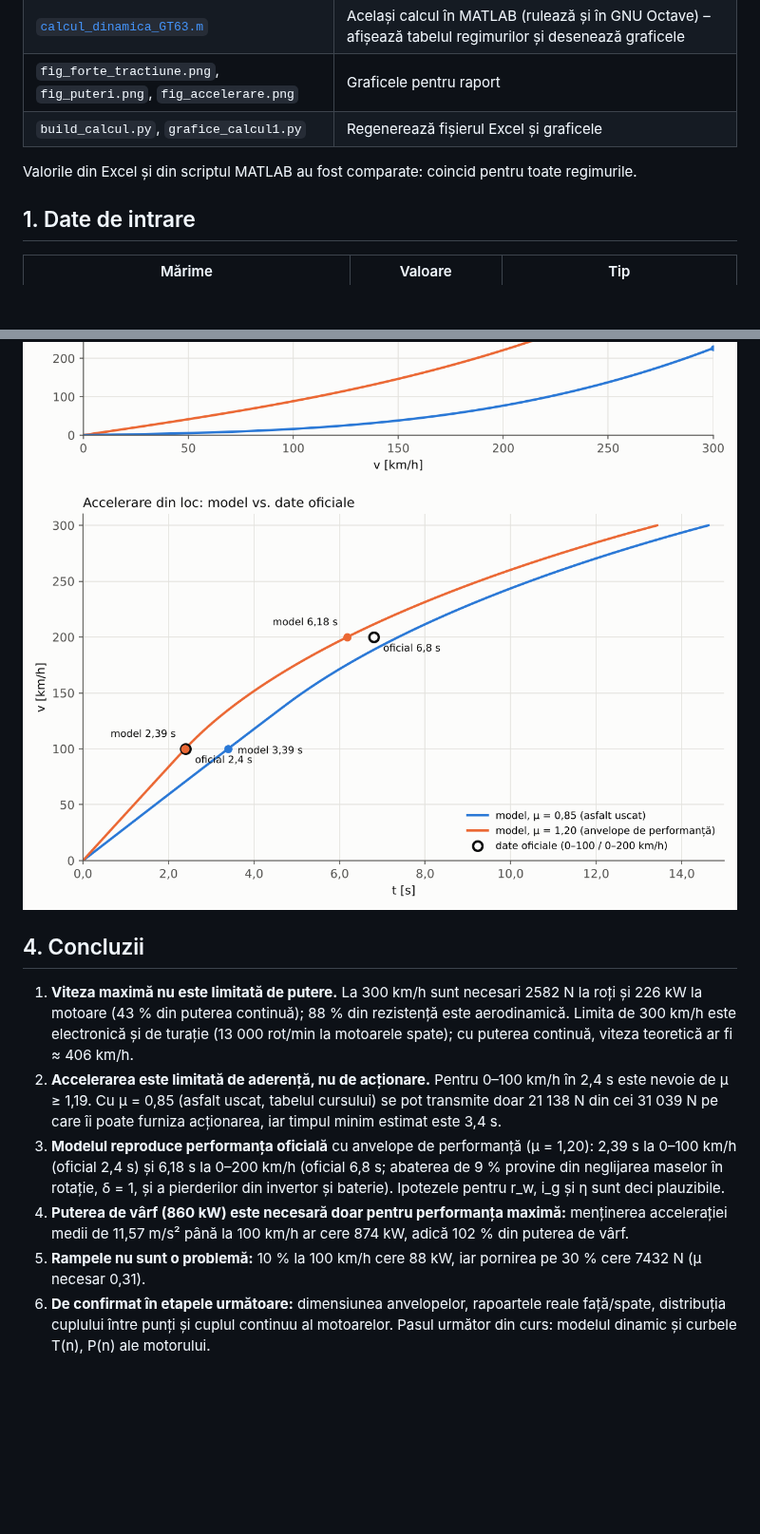
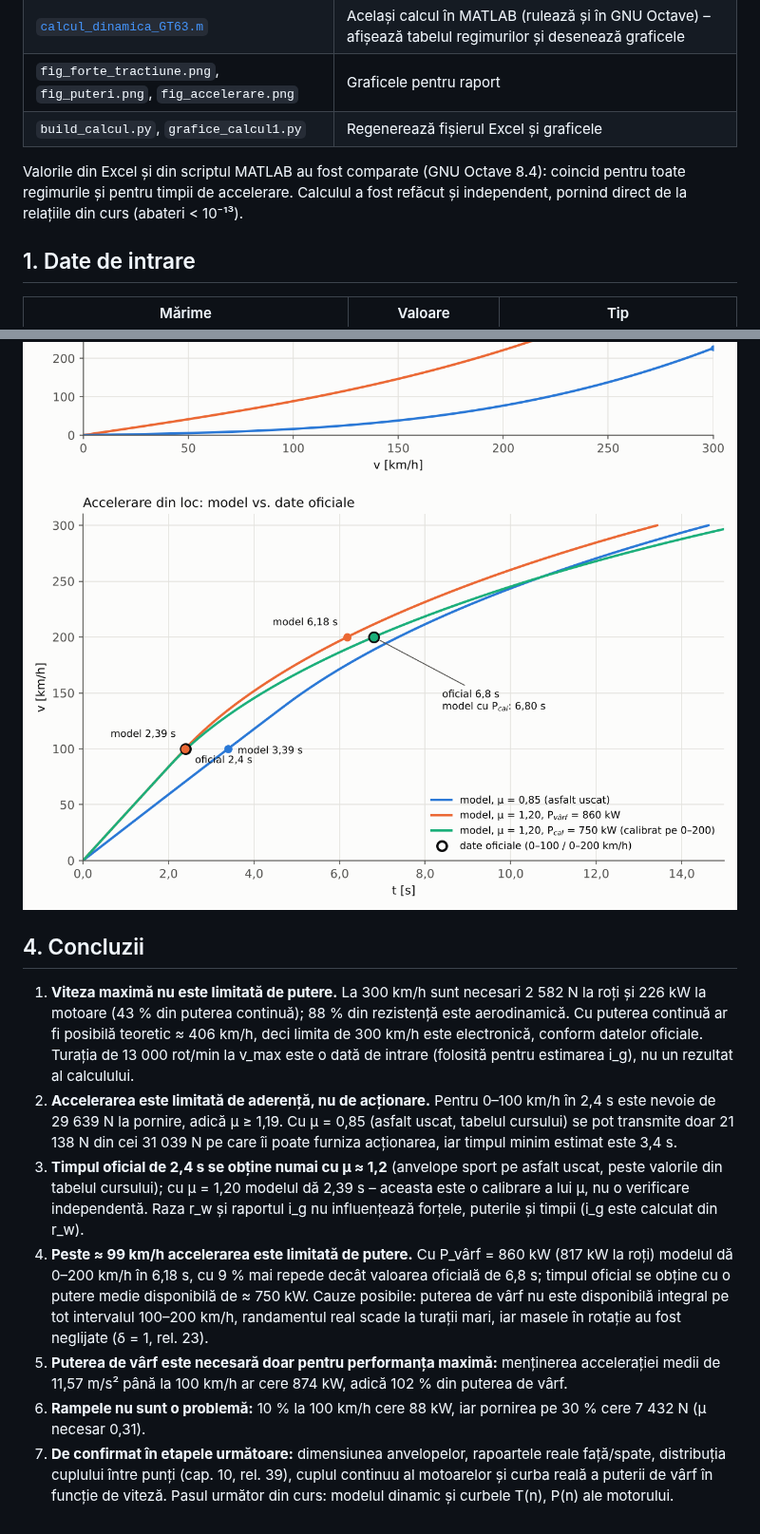
Before and after one commit to leogamerxxl/cca-motor, a Markdown page: etapa-calcul-1/README.md, 2 parts joined by grey strips. Shown at 95% size. GitHub-like rendering; pictures changed too: etapa-calcul-1/fig_accelerare.png; blank space fills up the shorter version.

```diff
--- a/etapa-calcul-1/README.md
+++ b/etapa-calcul-1/README.md
@@ -10,7 +10,8 @@
 | `fig_forte_tractiune.png`, `fig_puteri.png`, `fig_accelerare.png` | Graficele pentru raport |
 | `build_calcul.py`, `grafice_calcul1.py` | Regenerează fișierul Excel și graficele |
 
-Valorile din Excel și din scriptul MATLAB au fost comparate: coincid pentru toate regimurile.
+Valorile din Excel și din scriptul MATLAB au fost comparate (GNU Octave 8.4): coincid pentru toate regimurile și pentru
+timpii de accelerare. Calculul a fost refăcut și independent, pornind direct de la relațiile din curs (abateri < 10⁻¹³).
 
 ## 1. Date de intrare
 
@@ -59,17 +69,23 @@ P_m = P_w/η (29), T_m = F_t·r_w/(i_g·η) (33), verificare F_t ≤ min(F_t,dri
 
 ## 4. Concluzii
 
-1. **Viteza maximă nu este limitată de putere.** La 300 km/h sunt necesari 2582 N la roți și 226 kW la motoare (43 % din
-   puterea continuă); 88 % din rezistență este aerodinamică. Limita de 300 km/h este electronică și de turație
-   (13 000 rot/min la motoarele spate); cu puterea continuă, viteza teoretică ar fi ≈ 406 km/h.
-2. **Accelerarea este limitată de aderență, nu de acționare.** Pentru 0–100 km/h în 2,4 s este nevoie de μ ≥ 1,19.
-   Cu μ = 0,85 (asfalt uscat, tabelul cursului) se pot transmite doar 21 138 N din cei 31 039 N pe care îi poate
-   furniza acționarea, iar timpul minim estimat este 3,4 s.
-3. **Modelul reproduce performanța oficială** cu anvelope de performanță (μ = 1,20): 2,39 s la 0–100 km/h (oficial 2,4 s)
-   și 6,18 s la 0–200 km/h (oficial 6,8 s; abaterea de 9 % provine din neglijarea maselor în rotație, δ = 1, și a
-   pierderilor din invertor și baterie). Ipotezele pentru r_w, i_g și η sunt deci plauzibile.
-4. **Puterea de vârf (860 kW) este necesară doar pentru performanța maximă:** menținerea accelerației medii de 11,57 m/s²
-   până la 100 km/h ar cere 874 kW, adică 102 % din puterea de vârf.
-5. **Rampele nu sunt o problemă:** 10 % la 100 km/h cere 88 kW, iar pornirea pe 30 % cere 7432 N (μ necesar 0,31).
-6. **De confirmat în etapele următoare:** dimensiunea anvelopelor, rapoartele reale față/spate, distribuția cuplului
-   între punți și cuplul continuu al motoarelor. Pasul următor din curs: modelul dinamic și curbele T(n), P(n) ale motorului.
+1. **Viteza maximă nu este limitată de putere.** La 300 km/h sunt necesari 2 582 N la roți și 226 kW la motoare (43 % din
+   puterea continuă); 88 % din rezistență este aerodinamică. Cu puterea continuă ar fi posibilă teoretic ≈ 406 km/h, deci
+   limita de 300 km/h este electronică, conform datelor oficiale. Turația de 13 000 rot/min la v_max este o dată de intrare
+   (folosită pentru estimarea i_g), nu un rezultat al calculului.
+2. **Accelerarea este limitată de aderență, nu de acționare.** Pentru 0–100 km/h în 2,4 s este nevoie de 29 639 N la
+   pornire, adică μ ≥ 1,19. Cu μ = 0,85 (asfalt uscat, tabelul cursului) se pot transmite doar 21 138 N din cei 31 039 N
+   pe care îi poate furniza acționarea, iar timpul minim estimat este 3,4 s.
+3. **Timpul oficial de 2,4 s se obține numai cu μ ≈ 1,2** (anvelope sport pe asfalt uscat, peste valorile din tabelul
+   cursului); cu μ = 1,20 modelul dă 2,39 s – aceasta este o calibrare a lui μ, nu o verificare independentă.
+   Raza r_w și raportul i_g nu influențează forțele, puterile și timpii (i_g este calculat din r_w).
+4. **Peste ≈ 99 km/h accelerarea este limitată de putere.** Cu P_vârf = 860 kW (817 kW la roți) modelul dă 0–200 km/h în
+   6,18 s, cu 9 % mai repede decât valoarea oficială de 6,8 s; timpul oficial se obține cu o putere medie disponibilă de
+   ≈ 750 kW. Cauze posibile: puterea de vârf nu este disponibilă integral pe tot intervalul 100–200 km/h, randamentul real
+   scade la turații mari, iar masele în rotație au fost neglijate (δ = 1, rel. 23).
+5. **Puterea de vârf este necesară doar pentru performanța maximă:** menținerea accelerației medii de 11,57 m/s² până la
+   100 km/h ar cere 874 kW, adică 102 % din puterea de vârf.
+6. **Rampele nu sunt o problemă:** 10 % la 100 km/h cere 88 kW, iar pornirea pe 30 % cere 7 432 N (μ necesar 0,31).
+7. **De confirmat în etapele următoare:** dimensiunea anvelopelor, rapoartele reale față/spate, distribuția cuplului
+   între punți (cap. 10, rel. 39), cuplul continuu al motoarelor și curba reală a puterii de vârf în funcție de viteză.
+   Pasul următor din curs: modelul dinamic și curbele T(n), P(n) ale motorului.
```
Also changed, not shown: other parts of etapa-calcul-1/README.md (+16 -7 lines), 4 other files.
